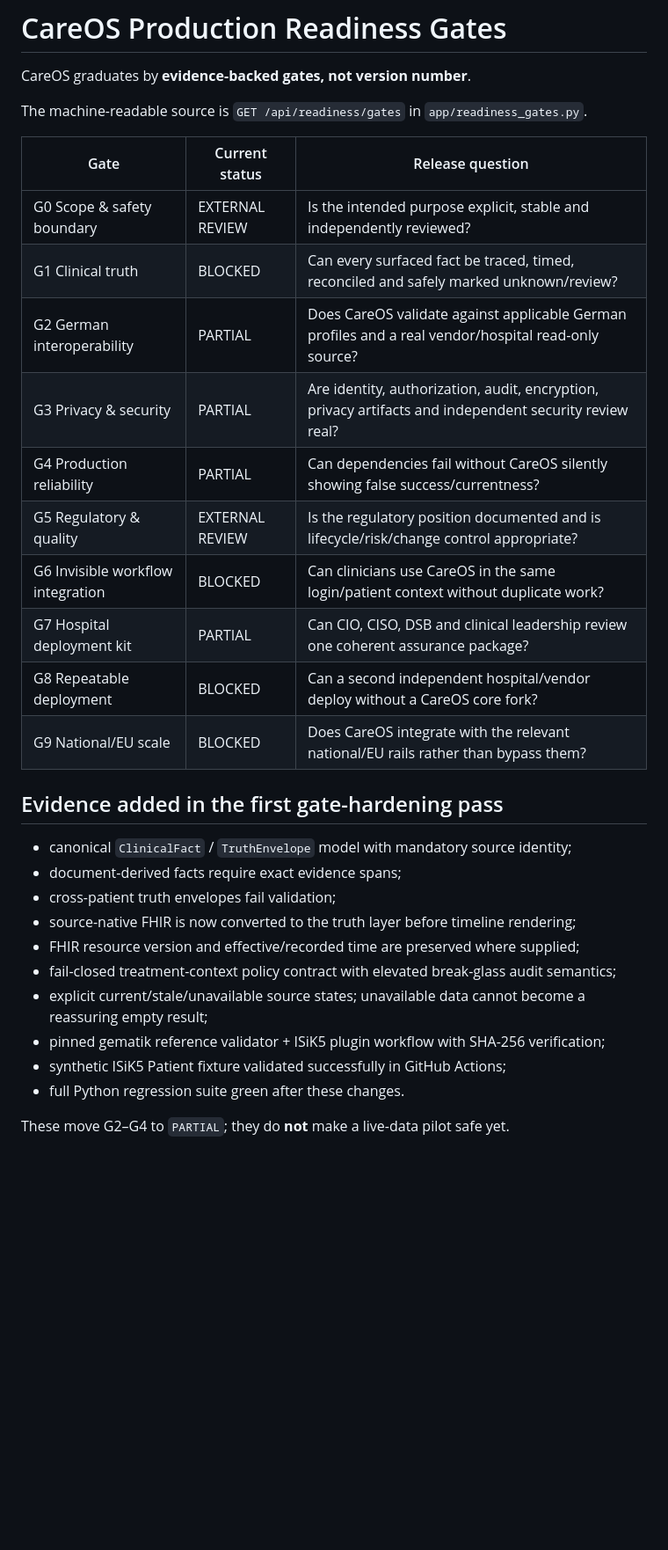
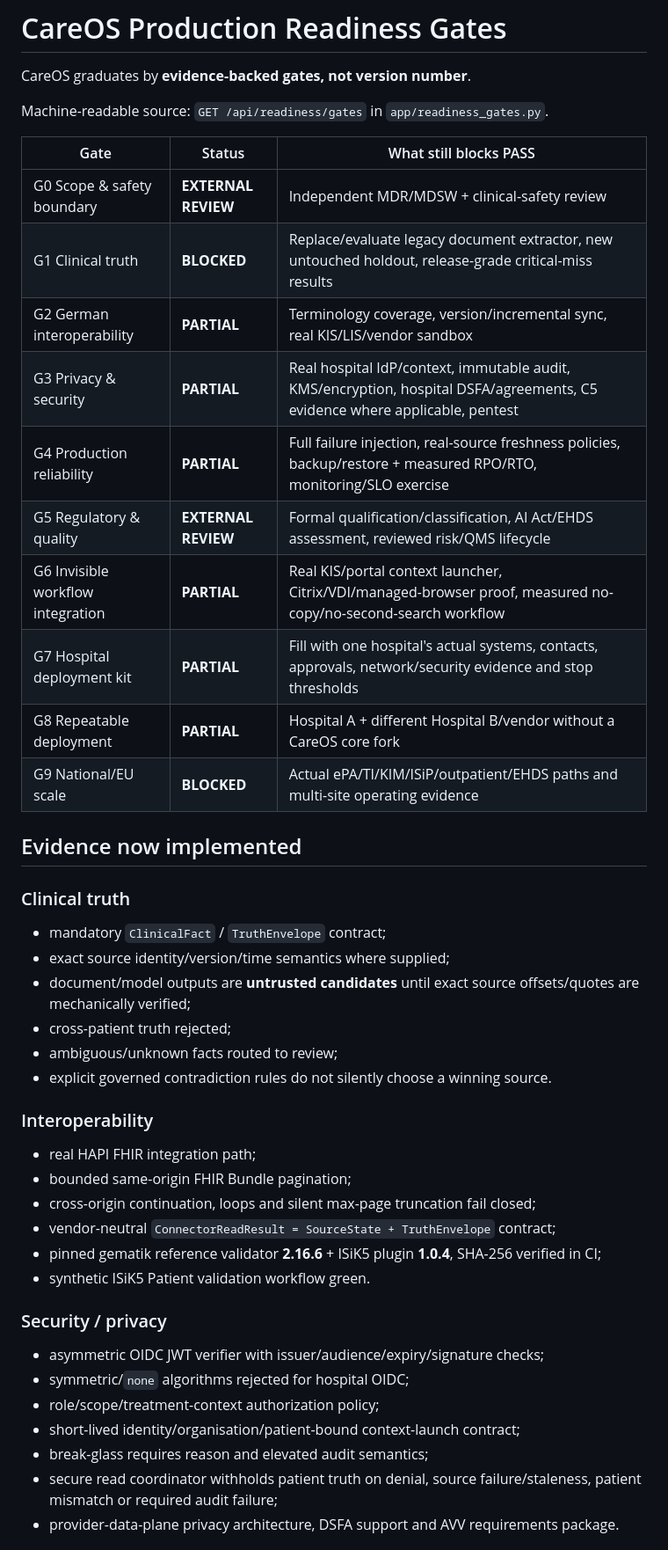
Before and after one commit to mikelninh/care-os, a Markdown page: docs/GATES.md, the part around one of its changes. Shown at 88% size. GitHub-like rendering; blank space fills up the shorter version.

Commit message:
Refresh human gate board after second hardening pass

```diff
--- a/docs/GATES.md
+++ b/docs/GATES.md
@@ -2,32 +2,45 @@
 
 CareOS graduates by **evidence-backed gates, not version number**.
 
-The machine-readable source is `GET /api/readiness/gates` in `app/readiness_gates.py`.
+Machine-readable source: `GET /api/readiness/gates` in `app/readiness_gates.py`.
 
-| Gate | Current status | Release question |
+| Gate | Status | What still blocks PASS |
 |---|---|---|
-| G0 Scope & safety boundary | EXTERNAL REVIEW | Is the intended purpose explicit, stable and independently reviewed? |
-| G1 Clinical truth | BLOCKED | Can every surfaced fact be traced, timed, reconciled and safely marked unknown/review? |
-| G2 German interoperability | PARTIAL | Does CareOS validate against applicable German profiles and a real vendor/hospital read-only source? |
-| G3 Privacy & security | PARTIAL | Are identity, authorization, audit, encryption, privacy artifacts and independent security review real? |
-| G4 Production reliability | PARTIAL | Can dependencies fail without CareOS silently showing false success/currentness? |
-| G5 Regulatory & quality | EXTERNAL REVIEW | Is the regulatory position documented and is lifecycle/risk/change control appropriate? |
-| G6 Invisible workflow integration | BLOCKED | Can clinicians use CareOS in the same login/patient context without duplicate work? |
-| G7 Hospital deployment kit | PARTIAL | Can CIO, CISO, DSB and clinical leadership review one coherent assurance package? |
-| G8 Repeatable deployment | BLOCKED | Can a second independent hospital/vendor deploy without a CareOS core fork? |
-| G9 National/EU scale | BLOCKED | Does CareOS integrate with the relevant national/EU rails rather than bypass them? |
+| G0 Scope & safety boundary | **EXTERNAL REVIEW** | Independent MDR/MDSW + clinical-safety review |
+| G1 Clinical truth | **BLOCKED** | Replace/evaluate legacy document extractor, new untouched holdout, release-grade critical-miss results |
+| G2 German interoperability | **PARTIAL** | Terminology coverage, version/incremental sync, real KIS/LIS/vendor sandbox |
+| G3 Privacy & security | **PARTIAL** | Real hospital IdP/context, immutable audit, KMS/encryption, hospital DSFA/agreements, C5 evidence where applicable, pentest |
+| G4 Production reliability | **PARTIAL** | Full failure injection, real-source freshness policies, backup/restore + measured RPO/RTO, monitoring/SLO exercise |
+| G5 Regulatory & quality | **EXTERNAL REVIEW** | Formal qualification/classification, AI Act/EHDS assessment, reviewed risk/QMS lifecycle |
+| G6 Invisible workflow integration | **PARTIAL** | Real KIS/portal context launcher, Citrix/VDI/managed-browser proof, measured no-copy/no-second-search workflow |
+| G7 Hospital deployment kit | **PARTIAL** | Fill with one hospital's actual systems, contacts, approvals, network/security evidence and stop thresholds |
+| G8 Repeatable deployment | **PARTIAL** | Hospital A + different Hospital B/vendor without a CareOS core fork |
+| G9 National/EU scale | **BLOCKED** | Actual ePA/TI/KIM/ISiP/outpatient/EHDS paths and multi-site operating evidence |
 
-## Evidence added in the first gate-hardening pass
+## Evidence now implemented
 
-- canonical `ClinicalFact` / `TruthEnvelope` model with mandatory source identity;
-- document-derived facts require exact evidence spans;
-- cross-patient truth envelopes fail validation;
-- source-native FHIR is now converted to the truth layer before timeline rendering;
-- FHIR resource version and effective/recorded time are preserved where supplied;
-- fail-closed treatment-context policy contract with elevated break-glass audit semantics;
-- explicit current/stale/unavailable source states; unavailable data cannot become a reassuring empty result;
-- pinned gematik reference validator + ISiK5 plugin workflow with SHA-256 verification;
-- synthetic ISiK5 Patient fixture validated successfully in GitHub Actions;
-- full Python regression suite green after these changes.
+### Clinical truth
+- mandatory `ClinicalFact` / `TruthEnvelope` contract;
+- exact source identity/version/time semantics where supplied;
+- document/model outputs are **untrusted candidates** until exact source offsets/quotes are mechanically verified;
+- cross-patient truth rejected;
+- ambiguous/unknown facts routed to review;
+- explicit governed contradiction rules do not silently choose a winning source.
 
-These move G2–G4 to `PARTIAL`; they do **not** make a live-data pilot safe yet.
+### Interoperability
+- real HAPI FHIR integration path;
+- bounded same-origin FHIR Bundle pagination;
+- cross-origin continuation, loops and silent max-page truncation fail closed;
+- vendor-neutral `ConnectorReadResult = SourceState + TruthEnvelope` contract;
+- pinned gematik reference validator **2.16.6** + ISiK5 plugin **1.0.4**, SHA-256 verified in CI;
+- synthetic ISiK5 Patient validation workflow green.
+
+### Security / privacy
+- asymmetric OIDC JWT verifier with issuer/audience/expiry/signature checks;
+- symmetric/`none` algorithms rejected for hospital OIDC;
+- role/scope/treatment-context authorization policy;
+- short-lived identity/organisation/patient-bound context-launch contract;
+- break-glass requires reason and elevated audit semantics;
+- secure read coordinator withholds patient truth on denial, source failure/staleness, patient mismatch or required audit failure;
+- provider-data-plane privacy architecture, DSFA support and AVV requirements package.
+
```
Also changed, not shown: other parts of docs/GATES.md (+28 -22 lines).
